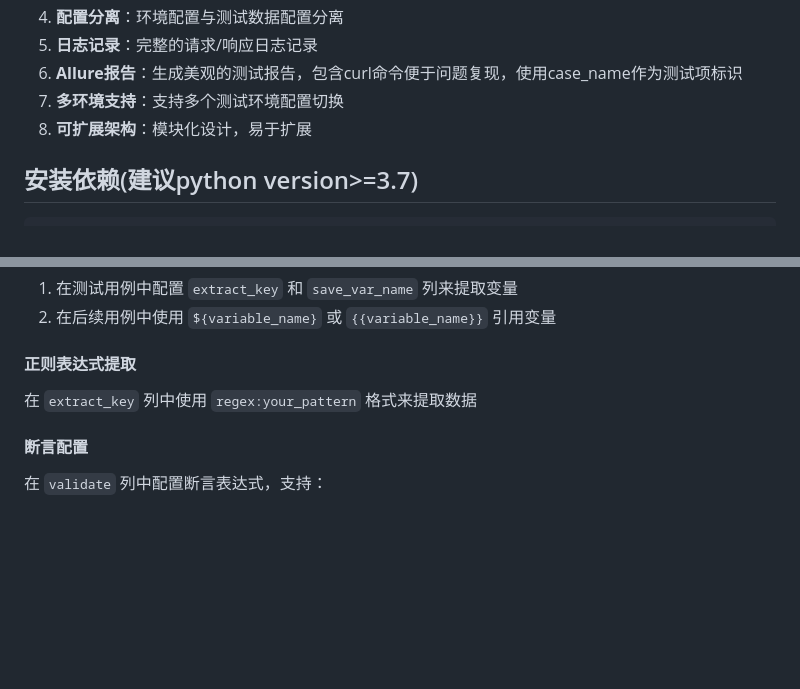
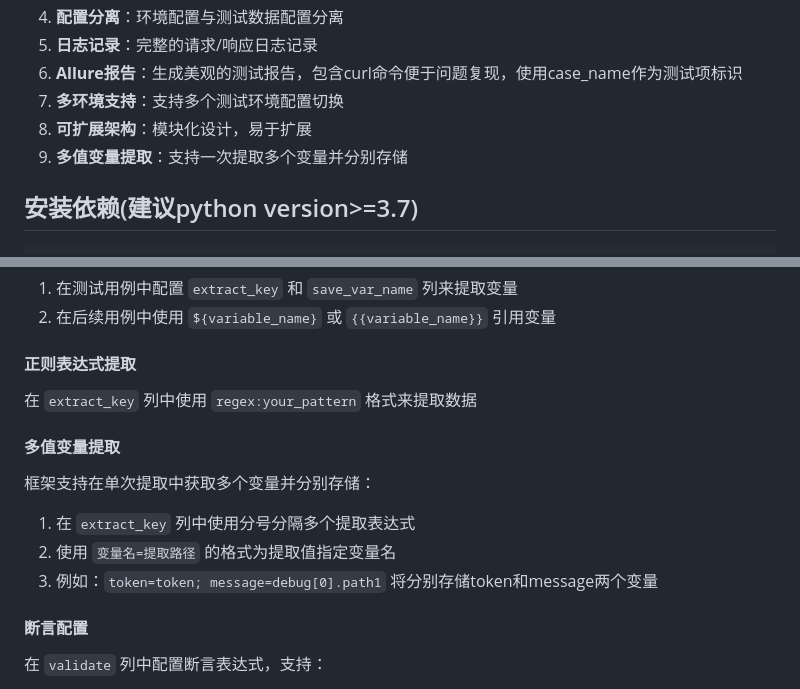
Before and after one commit to lsuen/ifrit-api-testing, a Markdown page: README.md, 2 parts joined by grey strips. Rendered like a GitHub page; blank space fills up the shorter version.

Commit message:
doc：多值提取说明

```diff
--- a/README.md
+++ b/README.md
@@ -44,6 +44,7 @@ api_automation_framework/
 6. **Allure报告**：生成美观的测试报告，包含curl命令便于问题复现，使用case_name作为测试项标识
 7. **多环境支持**：支持多个测试环境配置切换
 8. **可扩展架构**：模块化设计，易于扩展
+9. **多值变量提取**：支持一次提取多个变量并分别存储
 
 ## 安装依赖(建议python version>=3.7)
 
@@ -219,6 +220,14 @@ python main.py --type csv --env api_dev --generate-report
 
 在 `extract_key` 列中使用 `regex:your_pattern` 格式来提取数据
 
+#### 多值变量提取
+
+框架支持在单次提取中获取多个变量并分别存储：
+
+1. 在 `extract_key` 列中使用分号分隔多个提取表达式
+2. 使用 `变量名=提取路径` 的格式为提取值指定变量名
+3. 例如：`token=token; message=debug[0].path1` 将分别存储token和message两个变量
+
 #### 断言配置
 
 在 `validate` 列中配置断言表达式，支持：
```
